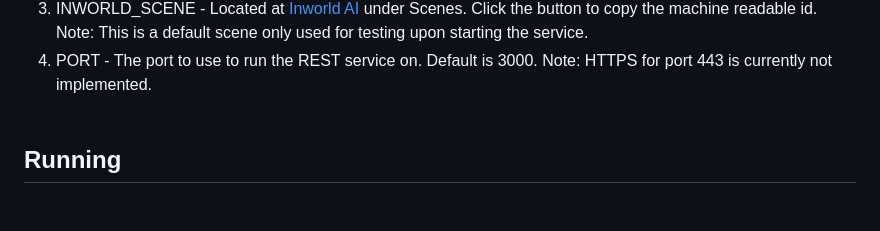
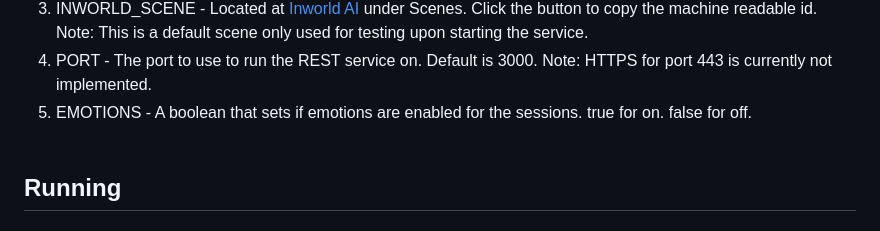
Before and after one commit to inworld-ai/node-js-proxy, a Markdown page: README.md, the part around the change. Rendered like a GitHub page.

Commit message:
Updated documentation for emotions

```diff
--- a/README.md
+++ b/README.md
@@ -47,6 +47,7 @@ Open the .env file in an editor and fill in the variables explained below
 2. INWORLD_SECRET - Located at [Inworld AI](https://studio.inworld.ai) under Integrations -> API Keys -> Secret. Note: API Secrets are unique for each Workspace.
 3. INWORLD_SCENE - Located at [Inworld AI](https://studio.inworld.ai) under Scenes. Click the button to copy the machine readable id. Note: This is a default scene only used for testing upon starting the service.
 4. PORT - The port to use to run the REST service on. Default is 3000. Note: HTTPS for port 443 is currently not implemented.
+5. EMOTIONS - A boolean that sets if emotions are enabled for the sessions. true for on. false for off.
 <br /><br />
 
 ## <a id="running" name="running"></a>Running
```
